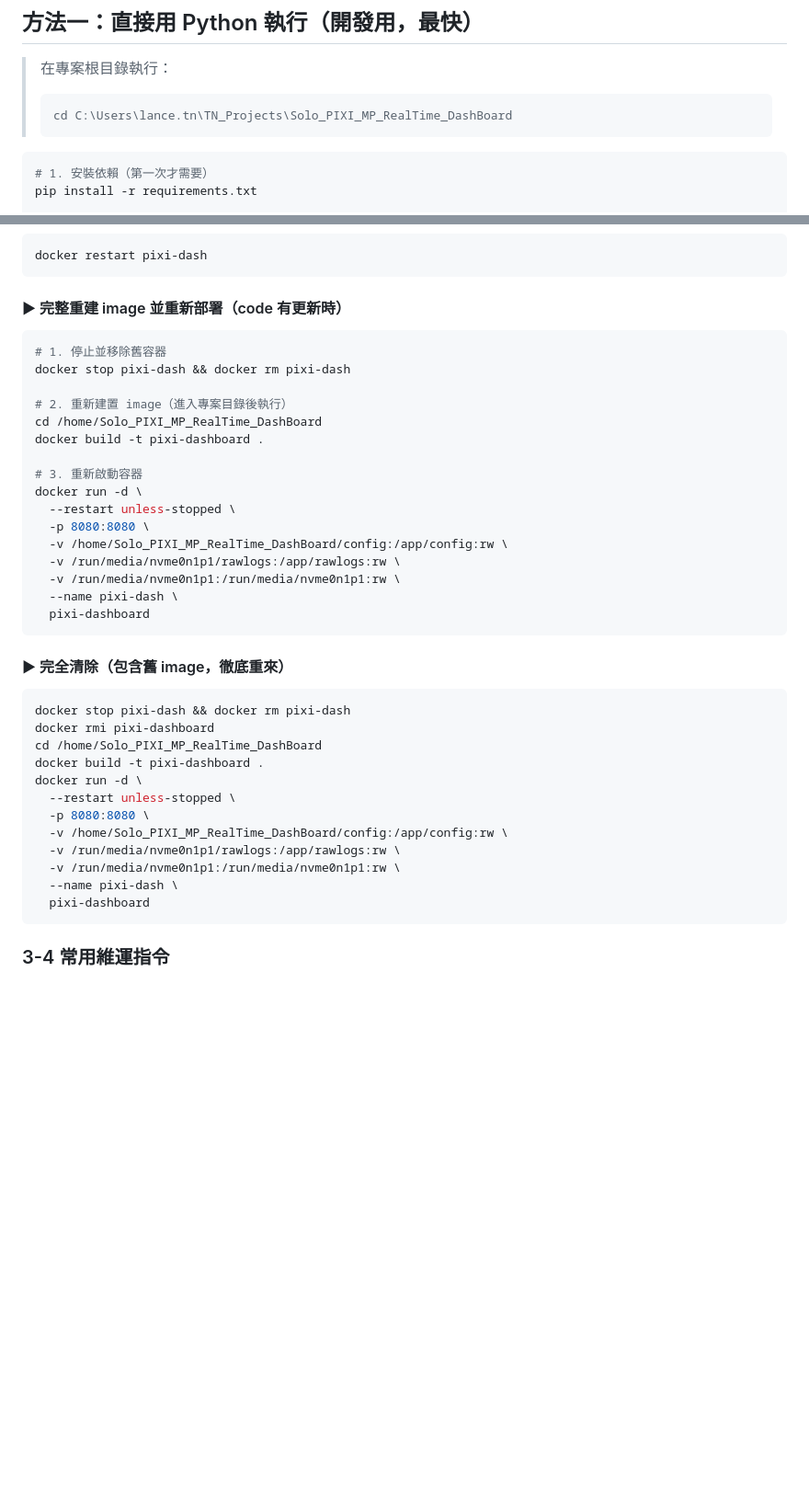
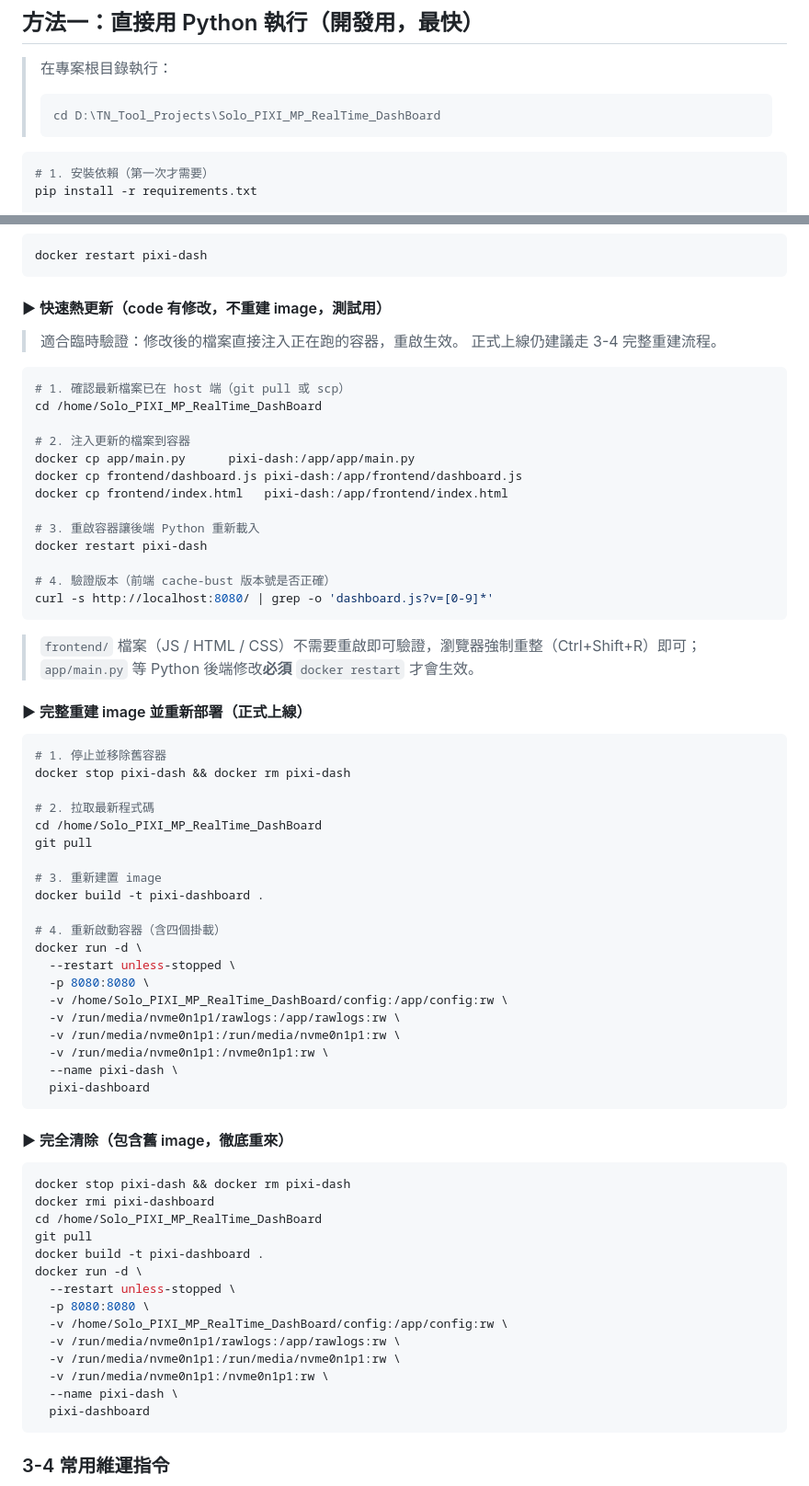
Before and after one commit to hsinchi-yen/Solo_PIXI_MP_RealTime_DashBoard, a Markdown page: Docs/system_up_README.md, 2 parts joined by grey strips. Shown at 92% size. Rendered like a GitHub page; blank space fills up the shorter version.

````diff
--- a/Docs/system_up_README.md
+++ b/Docs/system_up_README.md
@@ -10,7 +10,7 @@
 
 > 在專案根目錄執行：
 > ```
-> cd C:\Users\lance.tn\TN_Projects\Solo_PIXI_MP_RealTime_DashBoard
+> cd D:\TN_Tool_Projects\Solo_PIXI_MP_RealTime_DashBoard
 > ```
 
 ```powershell
@@ -109,31 +124,62 @@ docker start pixi-dash
 docker restart pixi-dash
 ```
 
-#### ▶ 完整重建 image 並重新部署（code 有更新時）
+#### ▶ 快速熱更新（code 有修改，不重建 image，測試用）
+
+> 適合臨時驗證：修改後的檔案直接注入正在跑的容器，重啟生效。
+> 正式上線仍建議走 3-4 完整重建流程。
+
+```bash
+# 1. 確認最新檔案已在 host 端（git pull 或 scp）
+cd /home/Solo_PIXI_MP_RealTime_DashBoard
+
+# 2. 注入更新的檔案到容器
+docker cp app/main.py      pixi-dash:/app/app/main.py
+docker cp frontend/dashboard.js pixi-dash:/app/frontend/dashboard.js
+docker cp frontend/index.html   pixi-dash:/app/frontend/index.html
+
+# 3. 重啟容器讓後端 Python 重新載入
+docker restart pixi-dash
+
+# 4. 驗證版本（前端 cache-bust 版本號是否正確）
+curl -s http://localhost:8080/ | grep -o 'dashboard.js?v=[0-9]*'
+```
+
+> `frontend/` 檔案（JS / HTML / CSS）不需要重啟即可驗證，瀏覽器強制重整（Ctrl+Shift+R）即可；
+> `app/main.py` 等 Python 後端修改**必須** `docker restart` 才會生效。
+
+#### ▶ 完整重建 image 並重新部署（正式上線）
+
 ```bash
 # 1. 停止並移除舊容器
 docker stop pixi-dash && docker rm pixi-dash
 
-# 2. 重新建置 image（進入專案目錄後執行）
+# 2. 拉取最新程式碼
 cd /home/Solo_PIXI_MP_RealTime_DashBoard
+git pull
+
+# 3. 重新建置 image
 docker build -t pixi-dashboard .
 
-# 3. 重新啟動容器
+# 4. 重新啟動容器（含四個掛載）
 docker run -d \
   --restart unless-stopped \
   -p 8080:8080 \
   -v /home/Solo_PIXI_MP_RealTime_DashBoard/config:/app/config:rw \
   -v /run/media/nvme0n1p1/rawlogs:/app/rawlogs:rw \
   -v /run/media/nvme0n1p1:/run/media/nvme0n1p1:rw \
+  -v /run/media/nvme0n1p1:/nvme0n1p1:rw \
   --name pixi-dash \
   pixi-dashboard
 ```
 
 #### ▶ 完全清除（包含舊 image，徹底重來）
+
 ```bash
 docker stop pixi-dash && docker rm pixi-dash
 docker rmi pixi-dashboard
 cd /home/Solo_PIXI_MP_RealTime_DashBoard
+git pull
 docker build -t pixi-dashboard .
 docker run -d \
   --restart unless-stopped \
@@ -141,6 +187,7 @@ docker run -d \
   -v /home/Solo_PIXI_MP_RealTime_DashBoard/config:/app/config:rw \
   -v /run/media/nvme0n1p1/rawlogs:/app/rawlogs:rw \
   -v /run/media/nvme0n1p1:/run/media/nvme0n1p1:rw \
+  -v /run/media/nvme0n1p1:/nvme0n1p1:rw \
   --name pixi-dash \
   pixi-dashboard
 ```
````
Also changed, not shown: other parts of Docs/system_up_README.md (+32 -7 lines).
